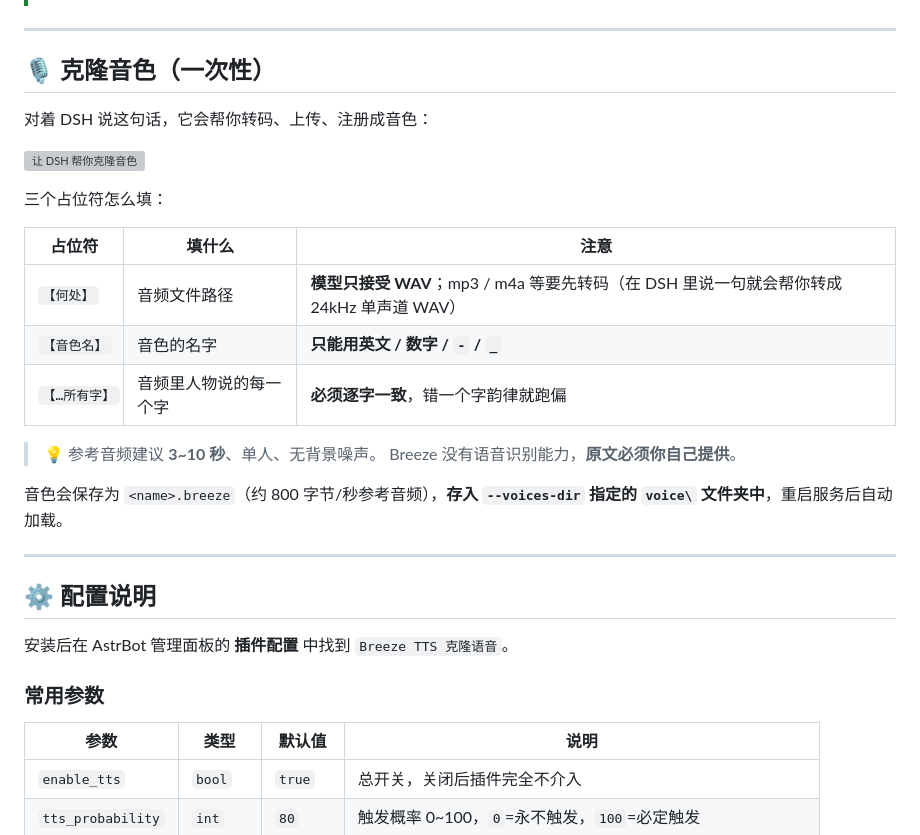
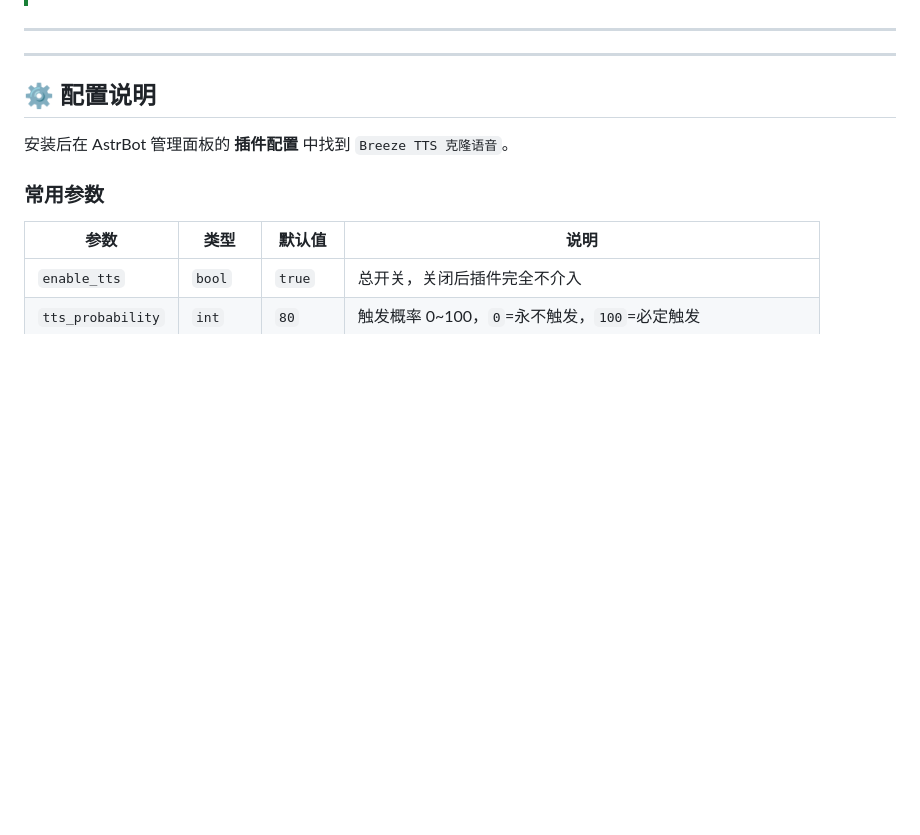
Before and after one commit to Unknown-Future1/astrbot_plugin_breeze_tts, a Markdown page: README.md, the part around one of its changes. Drawn GitHub-style; blank space fills up the shorter version; grey boxes are pictures that could not be loaded.

```diff
--- a/README.md
+++ b/README.md
@@ -110,25 +133,6 @@ AstrBot 面板 → 插件 → **Breeze TTS 克隆语音** → 页面「服务控
 > - 想用脚本手动起停（不经过面板）：见 [`scripts/README.md`](scripts/README.md)
 
 ---
-
-## 🎙️ 克隆音色（一次性）
-
-对着 DSH 说这句话，它会帮你转码、上传、注册成音色：
-
-![让 DSH 帮你克隆音色](https://gcore.jsdelivr.net/gh/Unknown-Future1/astrbot_plugin_breeze_tts@55f345f/docs/dsh-clone.png)
-
-三个占位符怎么填：
-
-| 占位符 | 填什么 | 注意 |
-| --- | --- | --- |
-| `【何处】` | 音频文件路径 | **模型只接受 WAV**；mp3 / m4a 等要先转码（在 DSH 里说一句就会帮你转成 24kHz 单声道 WAV） |
-| `【音色名】` | 音色的名字 | **只能用英文 / 数字 / `-` / `_`** |
-| `【…所有字】` | 音频里人物说的每一个字 | **必须逐字一致**，错一个字韵律就跑偏 |
-
-> 💡 参考音频建议 **3~10 秒**、单人、无背景噪声。
-> Breeze 没有语音识别能力，**原文必须你自己提供**。
-
-音色会保存为 `<name>.breeze`（约 800 字节/秒参考音频），**存入 `--voices-dir` 指定的 `voice\` 文件夹中**，重启服务后自动加载。
 
 ---
 
```
Also changed, not shown: other parts of README.md (+35 -12 lines), docs/market-install.png (added).
